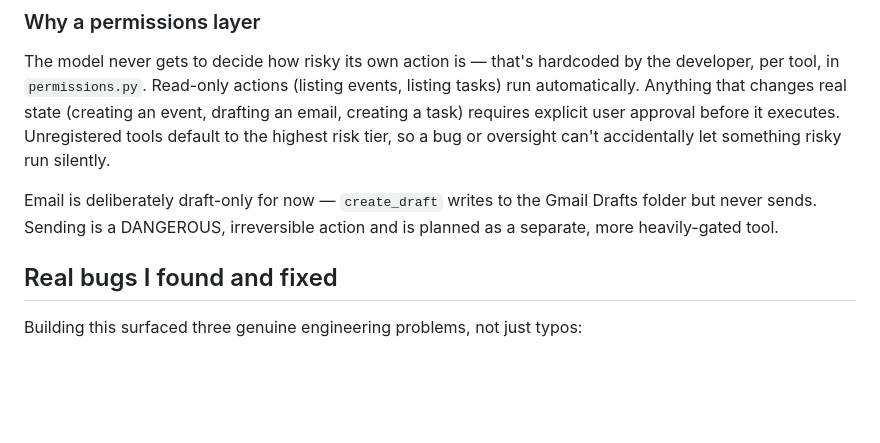
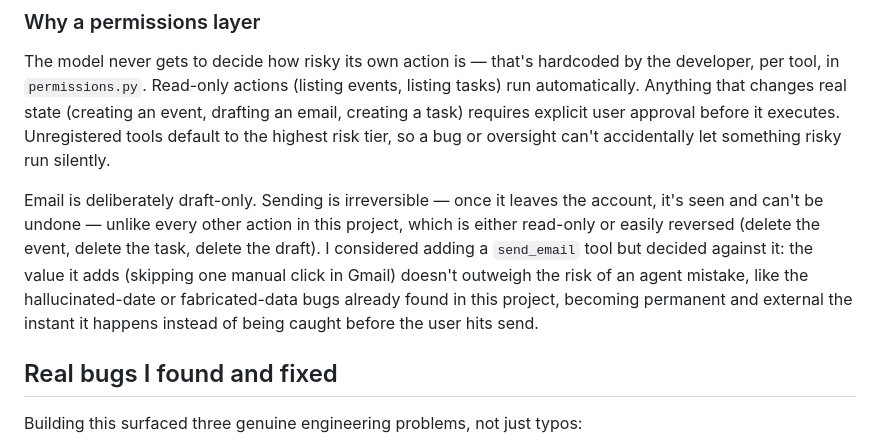
Before and after one commit to walta-negassie/agent-assistant, a Markdown page: README.md, the part around the change. GitHub-like rendering; blank space fills up the shorter version.

Commit message:
Document decision not to build send_email: irreversibility outweighs the benefit

```diff
--- a/README.md
+++ b/README.md
@@ -53,8 +53,7 @@ agent.py (core loop)
 
 The model never gets to decide how risky its own action is — that's hardcoded by the developer, per tool, in `permissions.py`. Read-only actions (listing events, listing tasks) run automatically. Anything that changes real state (creating an event, drafting an email, creating a task) requires explicit user approval before it executes. Unregistered tools default to the highest risk tier, so a bug or oversight can't accidentally let something risky run silently.
 
-Email is deliberately draft-only for now — `create_draft` writes to the Gmail Drafts folder but never sends. Sending is a DANGEROUS, irreversible action and is planned as a separate, more heavily-gated tool.
-
+Email is deliberately draft-only. Sending is irreversible — once it leaves the account, it's seen and can't be undone — unlike every other action in this project, which is either read-only or easily reversed (delete the event, delete the task, delete the draft). I considered adding a `send_email` tool but decided against it: the value it adds (skipping one manual click in Gmail) doesn't outweigh the risk of an agent mistake, like the hallucinated-date or fabricated-data bugs already found in this project, becoming permanent and external the instant it happens instead of being caught before the user hits send.
 ## Real bugs I found and fixed
 
 Building this surfaced three genuine engineering problems, not just typos:
```
